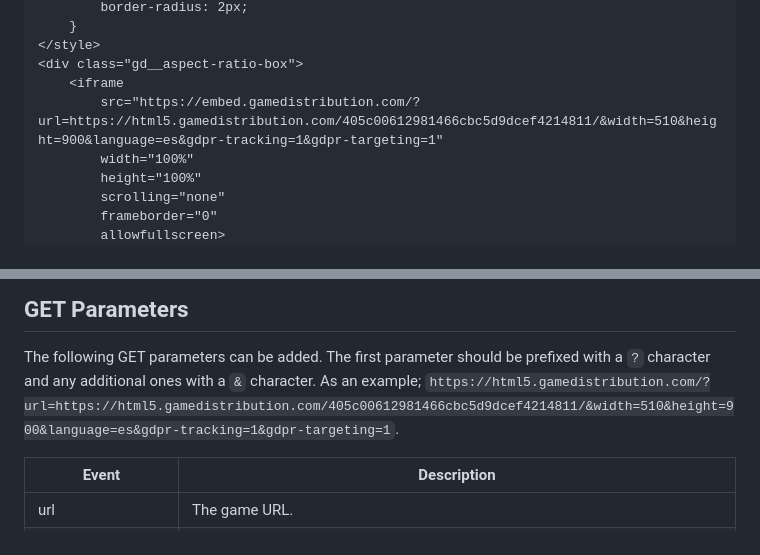
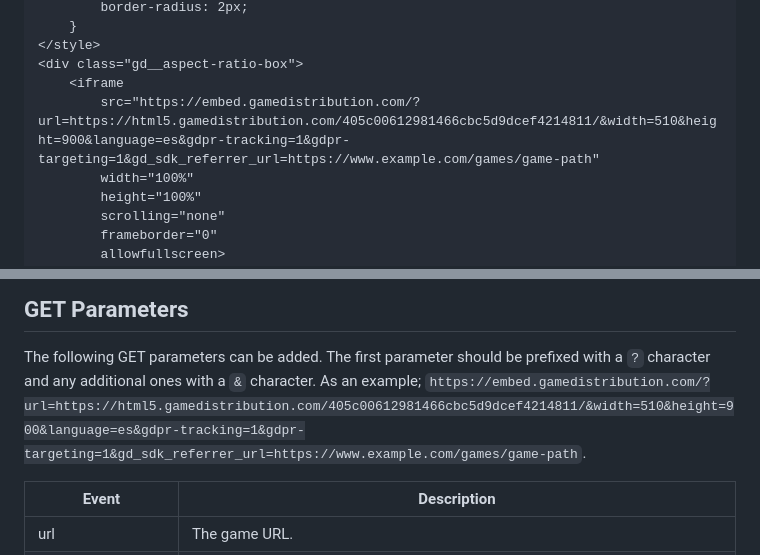
Before and after one commit to GameDistribution/gd-embed-game, a Markdown page: README.md, 2 parts joined by grey strips. Drawn GitHub-style.

Commit message:
readme-update

```diff
--- a/README.md
+++ b/README.md
@@ -36,7 +36,7 @@ A demo page can be found here: <a href="https://embed.gamedistribution.com/demo.
 </style>
 <div class="gd__aspect-ratio-box">
     <iframe
-        src="https://embed.gamedistribution.com/?url=https://html5.gamedistribution.com/405c00612981466cbc5d9dcef4214811/&width=510&height=900&language=es&gdpr-tracking=1&gdpr-targeting=1"
+        src="https://embed.gamedistribution.com/?url=https://html5.gamedistribution.com/405c00612981466cbc5d9dcef4214811/&width=510&height=900&language=es&gdpr-tracking=1&gdpr-targeting=1&gd_sdk_referrer_url=https://www.example.com/games/game-path"
         width="100%"
         height="100%"
         scrolling="none"
@@ -75,7 +75,7 @@ grunt build
 
 ## GET Parameters
 The following GET parameters can be added. The first parameter should be prefixed with a `?` character and any additional ones with a `&` character.
-As an example; `https://html5.gamedistribution.com/?url=https://html5.gamedistribution.com/405c00612981466cbc5d9dcef4214811/&width=510&height=900&language=es&gdpr-tracking=1&gdpr-targeting=1`.
+As an example; `https://embed.gamedistribution.com/?url=https://html5.gamedistribution.com/405c00612981466cbc5d9dcef4214811/&width=510&height=900&language=es&gdpr-tracking=1&gdpr-targeting=1&gd_sdk_referrer_url=https://www.example.com/games/game-path`.
 
 | Event | Description |
 | --- | --- |
```
